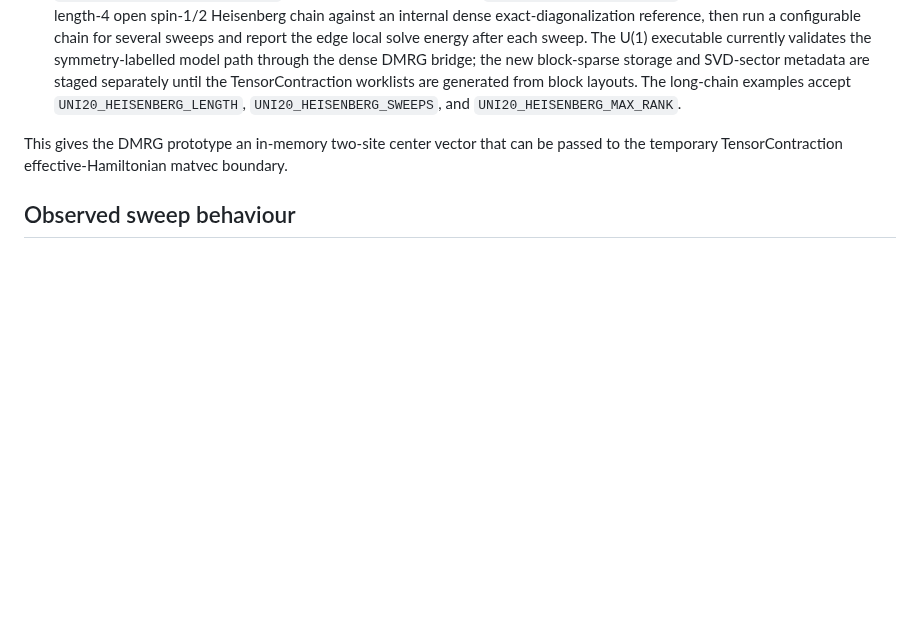
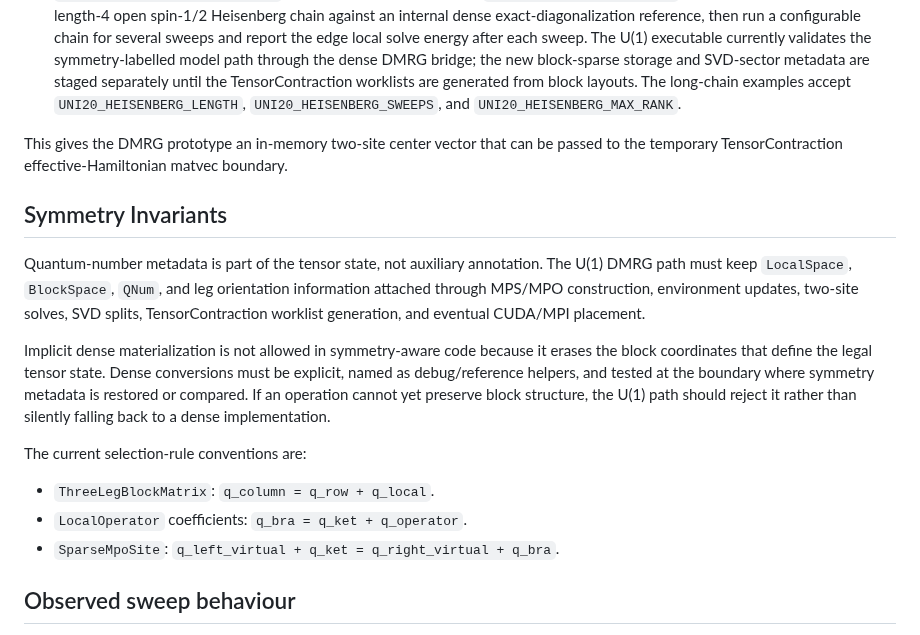
Before and after one commit to ianmccul/uni20, a Markdown page: docs/mps.md, the part around the change. Drawn GitHub-style; blank space fills up the shorter version.

```diff
--- a/docs/mps.md
+++ b/docs/mps.md
@@ -74,6 +74,27 @@ wavefunction storage infrastructure.
 This gives the DMRG prototype an in-memory two-site center vector that can be
 passed to the temporary TensorContraction effective-Hamiltonian matvec boundary.
 
+## Symmetry Invariants
+
+Quantum-number metadata is part of the tensor state, not auxiliary annotation.
+The U(1) DMRG path must keep `LocalSpace`, `BlockSpace`, `QNum`, and leg
+orientation information attached through MPS/MPO construction, environment
+updates, two-site solves, SVD splits, TensorContraction worklist generation, and
+eventual CUDA/MPI placement.
+
+Implicit dense materialization is not allowed in symmetry-aware code because it
+erases the block coordinates that define the legal tensor state. Dense
+conversions must be explicit, named as debug/reference helpers, and tested at
+the boundary where symmetry metadata is restored or compared. If an operation
+cannot yet preserve block structure, the U(1) path should reject it rather than
+silently falling back to a dense implementation.
+
+The current selection-rule conventions are:
+
+- `ThreeLegBlockMatrix`: `q_column = q_row + q_local`.
+- `LocalOperator` coefficients: `q_bra = q_ket + q_operator`.
+- `SparseMpoSite`: `q_left_virtual + q_ket = q_right_virtual + q_bra`.
+
 ## Observed sweep behaviour
 
 When comparing the length-20 open spin-1/2 Heisenberg example against an
```
Also changed, not shown: AGENTS.md (+37 -0 lines).
